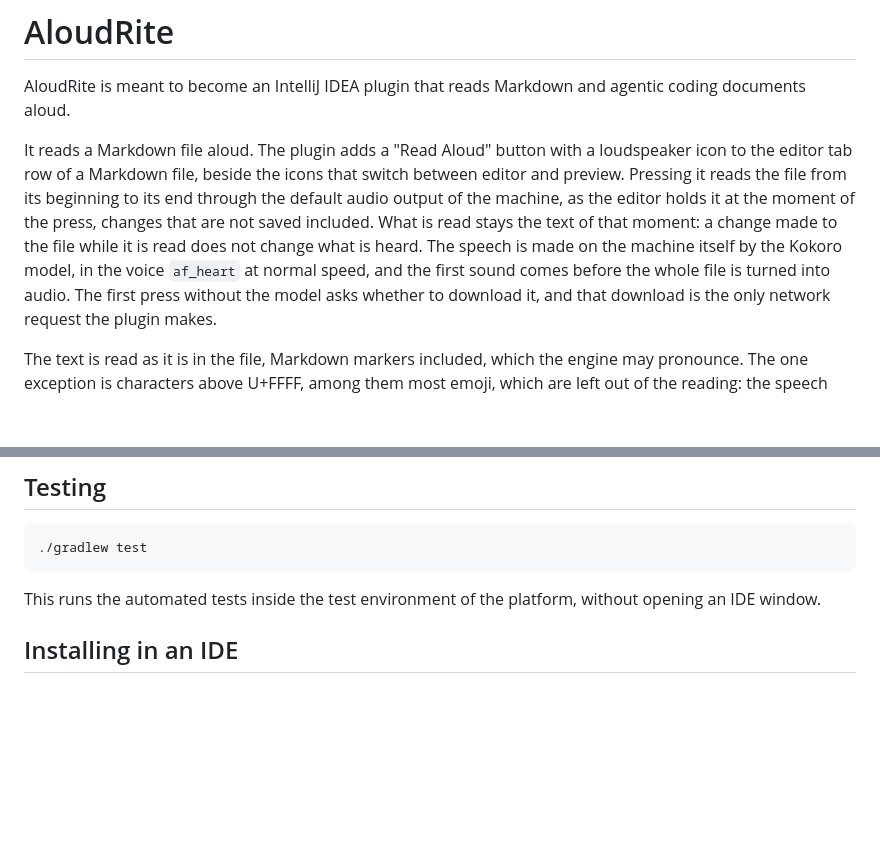
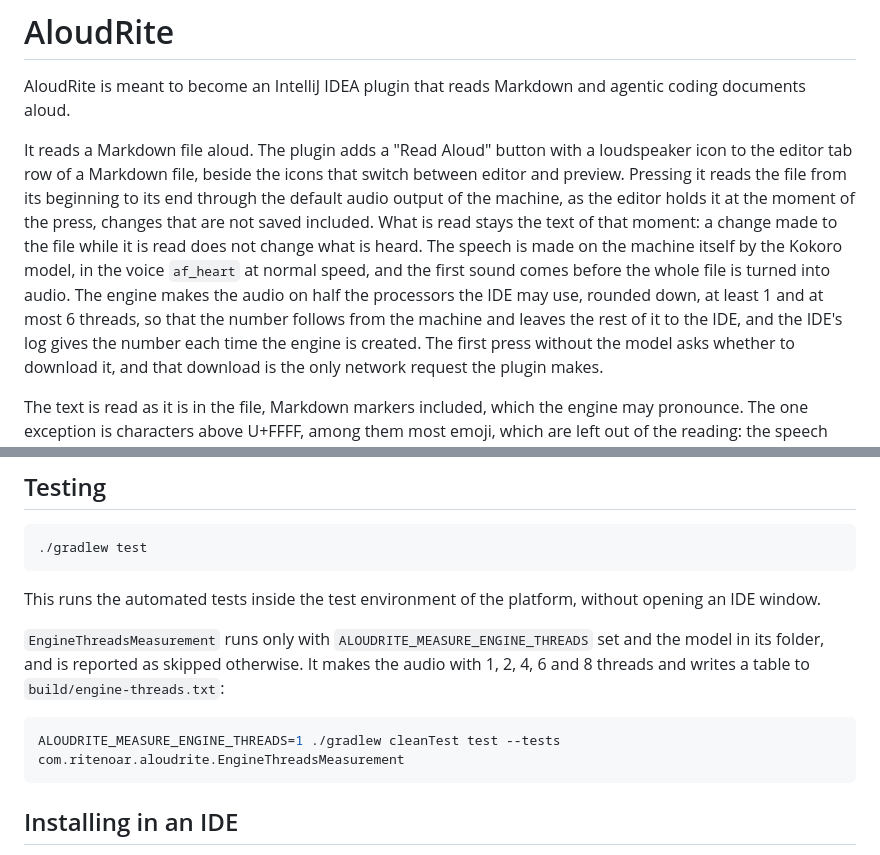
Before and after one commit to norareit/aloudrite-intellij, a Markdown page: README.md, 2 parts joined by grey strips. Drawn GitHub-style; blank space fills up the shorter version.

Commit message:
feature-0011 Describe the engine's threads in the README

````diff
--- a/README.md
+++ b/README.md
@@ -7,7 +7,10 @@ of a Markdown file, beside the icons that switch between editor and preview. Pre
 beginning to its end through the default audio output of the machine, as the editor holds it at the moment of the
 press, changes that are not saved included. What is read stays the text of that moment: a change made to the file
 while it is read does not change what is heard. The speech is made on the machine itself by the Kokoro model, in the
-voice `af_heart` at normal speed, and the first sound comes before the whole file is turned into audio. The first
+voice `af_heart` at normal speed, and the first sound comes before the whole file is turned into audio. The engine
+makes the audio on half the processors the IDE may use, rounded down, at least 1 and at most 6 threads, so that the
+number follows from the machine and leaves the rest of it to the IDE, and the IDE's log gives the number each time
+the engine is created. The first
 press without the model asks whether to download it, and that download is the only network request the plugin
 makes.
 
@@ -166,6 +169,14 @@ first sound, which the IDE's log gives for each press. `empty.md` shows the noti
 
 This runs the automated tests inside the test environment of the platform, without opening an IDE window.
 
+`EngineThreadsMeasurement` runs only with `ALOUDRITE_MEASURE_ENGINE_THREADS` set and the model in its folder, and is
+reported as skipped otherwise. It makes the audio with 1, 2, 4, 6 and 8 threads and writes a table to
+`build/engine-threads.txt`:
+
+```sh
+ALOUDRITE_MEASURE_ENGINE_THREADS=1 ./gradlew cleanTest test --tests com.ritenoar.aloudrite.EngineThreadsMeasurement
+```
+
 ## Installing in an IDE
 
 1. Build the archive with `./gradlew buildPlugin`
````
Also changed, not shown: changes/0011-engine-threads-from-the-machine/plan.md (+2 -2 lines).
